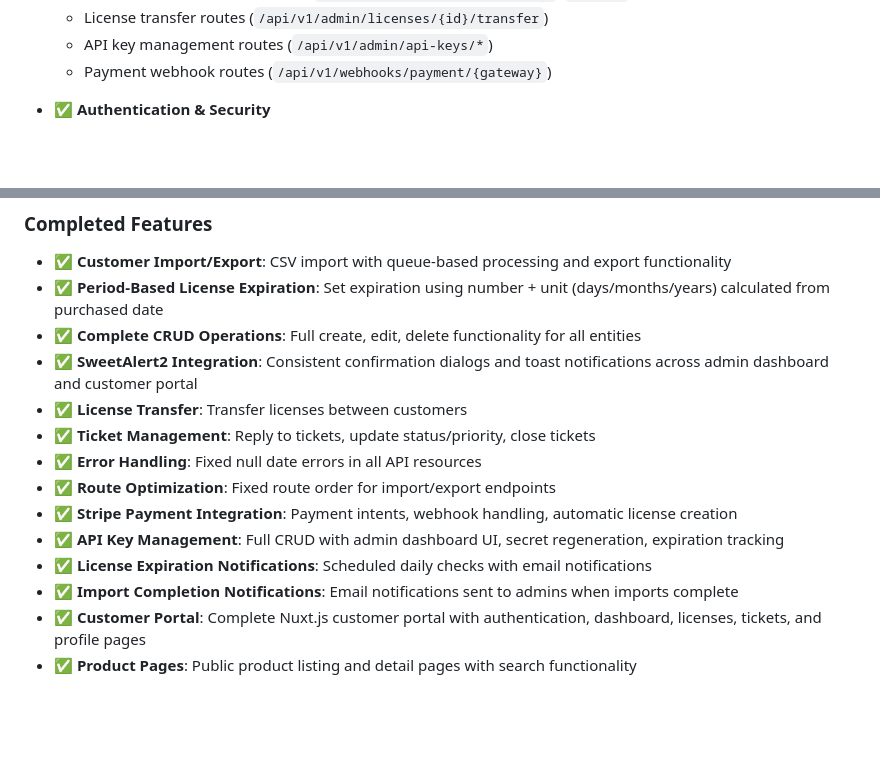
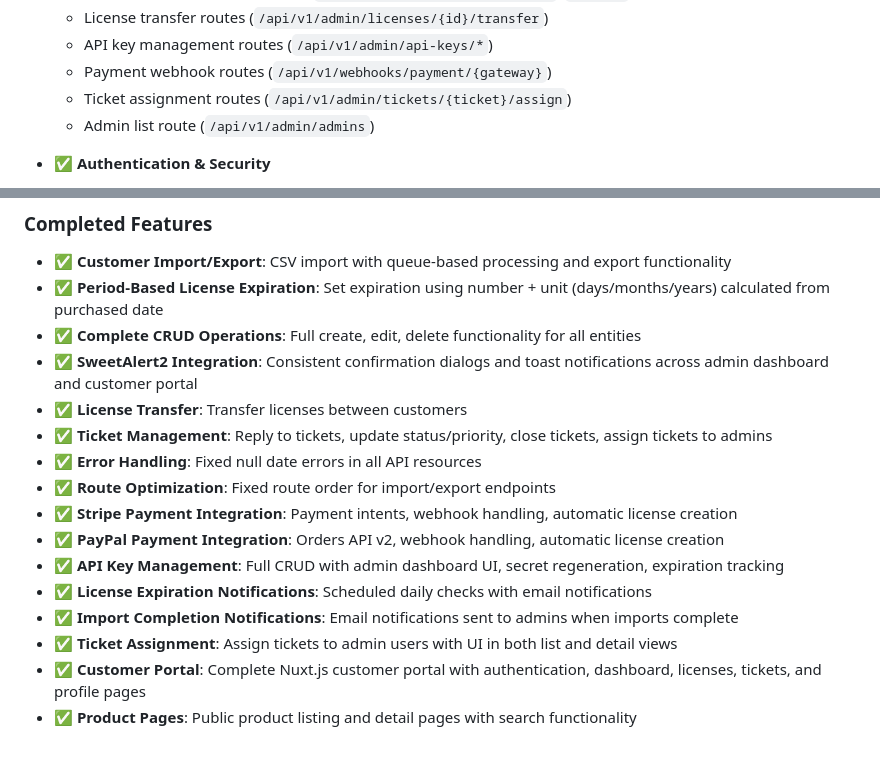
Before and after one commit to MakiOmar/Universal-license-support-platform, a Markdown page: README.md, 2 parts joined by grey strips. GitHub-like rendering; blank space fills up the shorter version.

Commit message:
Update README: comprehensive progress update with all recent accomplishments

```diff
--- a/README.md
+++ b/README.md
@@ -116,6 +116,8 @@ ulsp/
   - License transfer routes (`/api/v1/admin/licenses/{id}/transfer`)
   - API key management routes (`/api/v1/admin/api-keys/*`)
   - Payment webhook routes (`/api/v1/webhooks/payment/{gateway}`)
+  - Ticket assignment routes (`/api/v1/admin/tickets/{ticket}/assign`)
+  - Admin list route (`/api/v1/admin/admins`)
 
 - ✅ **Authentication & Security**
   - Laravel Sanctum for admin dashboard authentication
@@ -684,12 +686,14 @@ For issues or questions, please refer to the wireframe documentation or create a
 - ✅ **Complete CRUD Operations**: Full create, edit, delete functionality for all entities
 - ✅ **SweetAlert2 Integration**: Consistent confirmation dialogs and toast notifications across admin dashboard and customer portal
 - ✅ **License Transfer**: Transfer licenses between customers
-- ✅ **Ticket Management**: Reply to tickets, update status/priority, close tickets
+- ✅ **Ticket Management**: Reply to tickets, update status/priority, close tickets, assign tickets to admins
 - ✅ **Error Handling**: Fixed null date errors in all API resources
 - ✅ **Route Optimization**: Fixed route order for import/export endpoints
 - ✅ **Stripe Payment Integration**: Payment intents, webhook handling, automatic license creation
+- ✅ **PayPal Payment Integration**: Orders API v2, webhook handling, automatic license creation
 - ✅ **API Key Management**: Full CRUD with admin dashboard UI, secret regeneration, expiration tracking
 - ✅ **License Expiration Notifications**: Scheduled daily checks with email notifications
 - ✅ **Import Completion Notifications**: Email notifications sent to admins when imports complete
+- ✅ **Ticket Assignment**: Assign tickets to admin users with UI in both list and detail views
 - ✅ **Customer Portal**: Complete Nuxt.js customer portal with authentication, dashboard, licenses, tickets, and profile pages
 - ✅ **Product Pages**: Public product listing and detail pages with search functionality
```
